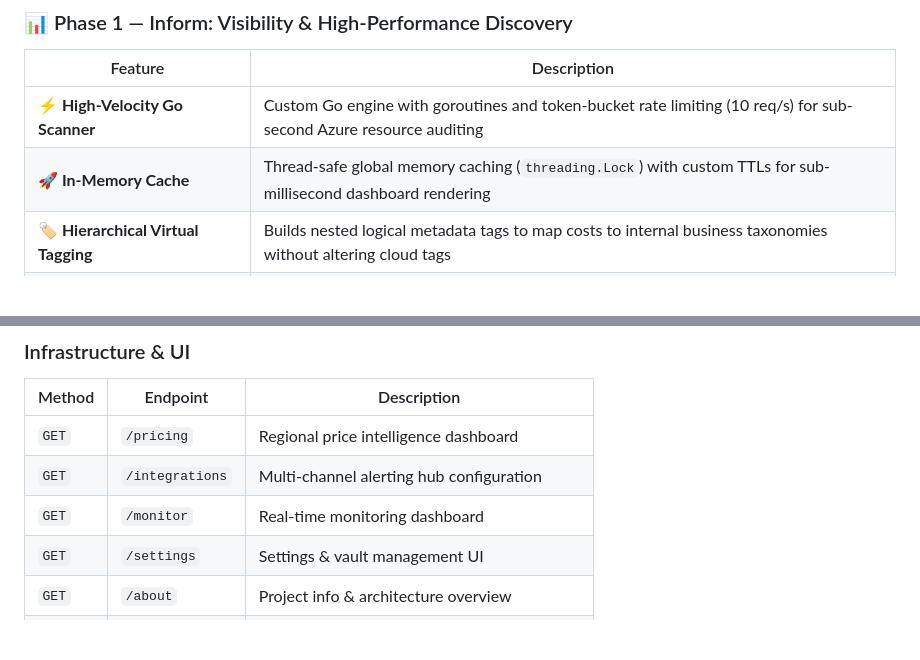
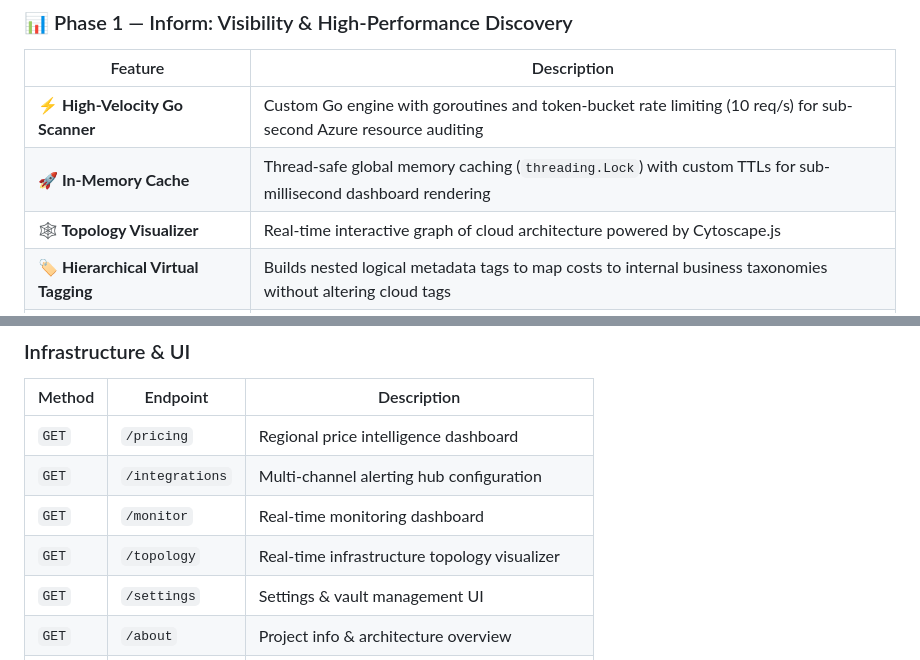
Before and after one commit to ankitrout07/Cloud-Reaper, a Markdown page: README.md, 2 parts joined by grey strips. Drawn GitHub-style; blank space fills up the shorter version.

```diff
--- a/README.md
+++ b/README.md
@@ -46,6 +46,7 @@ Cloud-Reaper uses a **Dual-Core Architecture** (Python + Go) to achieve massive
 |---|---|
 | **⚡ High-Velocity Go Scanner** | Custom Go engine with goroutines and token-bucket rate limiting (10 req/s) for sub-second Azure resource auditing |
 | **🚀 In-Memory Cache** | Thread-safe global memory caching (`threading.Lock`) with custom TTLs for sub-millisecond dashboard rendering |
+| **🕸️ Topology Visualizer** | Real-time interactive graph of cloud architecture powered by Cytoscape.js |
 | **🏷️ Hierarchical Virtual Tagging** | Builds nested logical metadata tags to map costs to internal business taxonomies without altering cloud tags |
 | **🧠 Unified AI/LLM Token Tracking** | Connects to AI providers (OpenAI, Google Gemini) to track generative AI billing alongside infrastructure costs |
 | **🏷️ Tag Health Score** | Automated audit of critical tags (`owner`, `project`) for 100% cost attribution |
@@ -758,6 +759,7 @@ Schema auto-initializes via `bootstrap.py` or `init_db()`.
 | `GET` | `/pricing` | Regional price intelligence dashboard |
 | `GET` | `/integrations` | Multi-channel alerting hub configuration |
 | `GET` | `/monitor` | Real-time monitoring dashboard |
+| `GET` | `/topology` | Real-time infrastructure topology visualizer |
 | `GET` | `/settings` | Settings & vault management UI |
 | `GET` | `/about` | Project info & architecture overview |
 | `GET` | `/docs` | In-app RAG-powered documentation browser |
```
